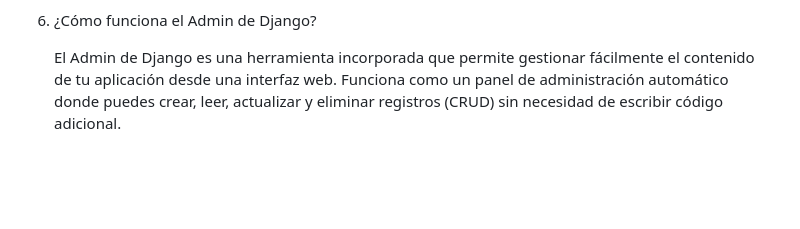
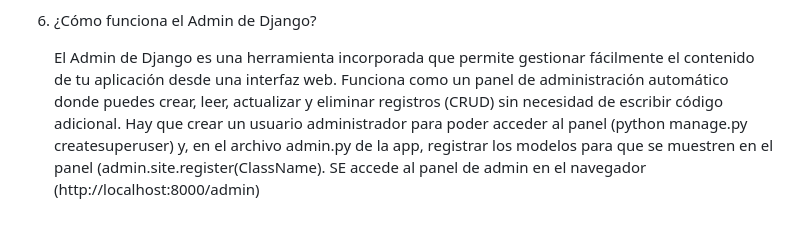
Before and after one commit to Factoria-F5-madrid/TAREA_CRUD-DJANGO_Ignacio_Castillo, a Markdown page: README.md, the part around one of its changes. Rendered like a GitHub page; blank space fills up the shorter version.

```diff
--- a/README.md
+++ b/README.md
@@ -66,4 +65,4 @@
 
 6. ¿Cómo funciona el Admin de Django?
 
-   El Admin de Django es una herramienta incorporada que permite gestionar fácilmente el contenido de tu aplicación desde una interfaz web. Funciona como un panel de administración automático donde puedes crear, leer, actualizar y eliminar registros (CRUD) sin necesidad de escribir código adicional.
+   El Admin de Django es una herramienta incorporada que permite gestionar fácilmente el contenido de tu aplicación desde una interfaz web. Funciona como un panel de administración automático donde puedes crear, leer, actualizar y eliminar registros (CRUD) sin necesidad de escribir código adicional. Hay que crear un usuario administrador para poder acceder al panel (python manage.py createsuperuser) y, en el archivo admin.py de la app, registrar los modelos para que se muestren en el panel (admin.site.register(ClassName). SE accede al panel de admin en el navegador (http://localhost:8000/admin)
```
Also changed, not shown: other parts of README.md (+0 -1 lines).
